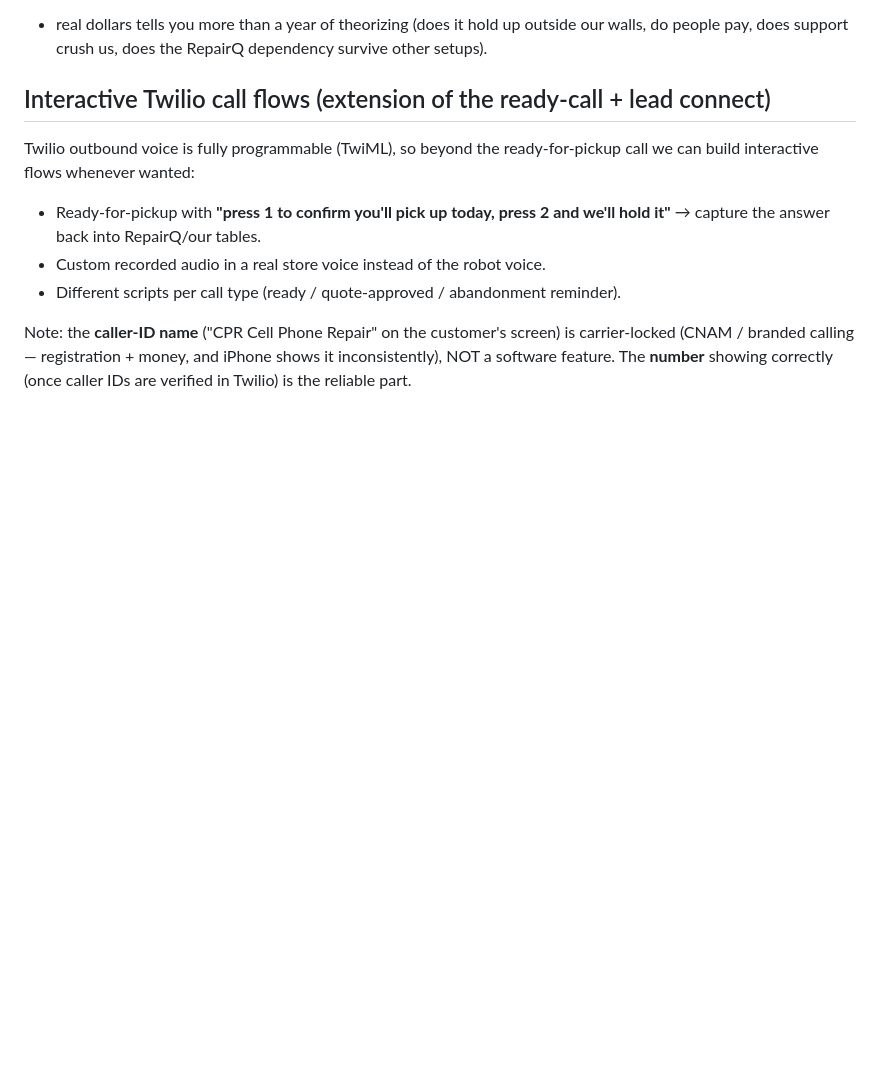
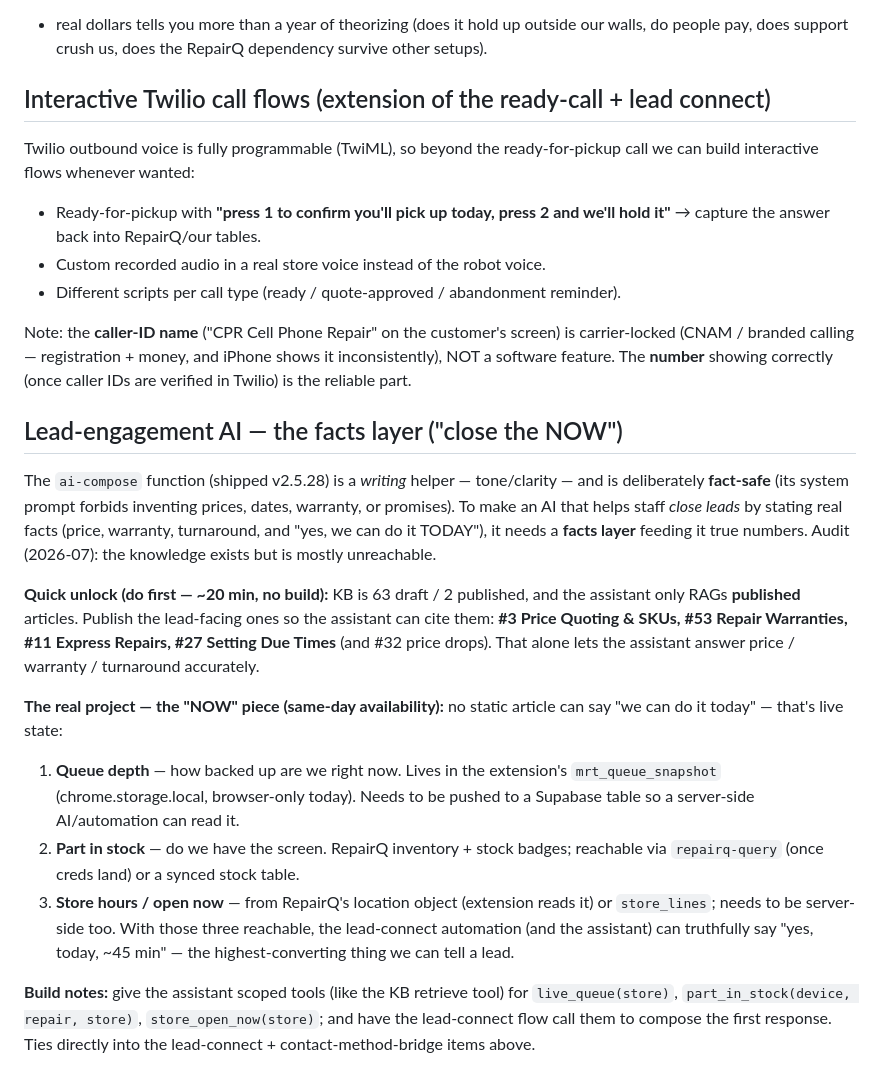
Before and after one commit to myrepairtools/myrepairtools.github.io, a Markdown page: docs/FUTURE_FEATURES.md, the part around the change. Drawn GitHub-style; blank space fills up the shorter version.

Commit message:
docs: lead-engagement AI facts layer (publish KB now; wire live queue/stock/hours for the NOW)
Co-Authored-By: Claude Fable 5 <noreply@anthropic.com>
Claude-Session: https://claude.ai/code/session_013GWr7ocgSehJRnPL2xLZYp

```diff
--- a/docs/FUTURE_FEATURES.md
+++ b/docs/FUTURE_FEATURES.md
@@ -409,3 +409,34 @@ Note: the **caller-ID name** ("CPR Cell Phone Repair" on the customer's screen)
 carrier-locked (CNAM / branded calling — registration + money, and iPhone shows it
 inconsistently), NOT a software feature. The **number** showing correctly (once caller IDs
 are verified in Twilio) is the reliable part.
+
+## Lead-engagement AI — the facts layer ("close the NOW")
+
+The `ai-compose` function (shipped v2.5.28) is a *writing* helper — tone/clarity — and is
+deliberately **fact-safe** (its system prompt forbids inventing prices, dates, warranty, or
+promises). To make an AI that helps staff *close leads* by stating real facts (price,
+warranty, turnaround, and "yes, we can do it TODAY"), it needs a **facts layer** feeding it
+true numbers. Audit (2026-07): the knowledge exists but is mostly unreachable.
+
+**Quick unlock (do first — ~20 min, no build):** KB is 63 draft / 2 published, and the
+assistant only RAGs **published** articles. Publish the lead-facing ones so the assistant
+can cite them: **#3 Price Quoting & SKUs, #53 Repair Warranties, #11 Express Repairs,
+#27 Setting Due Times** (and #32 price drops). That alone lets the assistant answer price /
+warranty / turnaround accurately.
+
+**The real project — the "NOW" piece (same-day availability):** no static article can say
+"we can do it today" — that's live state:
+1. **Queue depth** — how backed up are we right now. Lives in the extension's
+   `mrt_queue_snapshot` (chrome.storage.local, browser-only today). Needs to be pushed to a
+   Supabase table so a server-side AI/automation can read it.
+2. **Part in stock** — do we have the screen. RepairQ inventory + stock badges; reachable
+   via `repairq-query` (once creds land) or a synced stock table.
+3. **Store hours / open now** — from RepairQ's location object (extension reads it) or
+   `store_lines`; needs to be server-side too.
+With those three reachable, the lead-connect automation (and the assistant) can truthfully
+say "yes, today, ~45 min" — the highest-converting thing we can tell a lead.
+
+**Build notes:** give the assistant scoped tools (like the KB retrieve tool) for
+`live_queue(store)`, `part_in_stock(device, repair, store)`, `store_open_now(store)`; and
+have the lead-connect flow call them to compose the first response. Ties directly into the
+lead-connect + contact-method-bridge items above.
```
